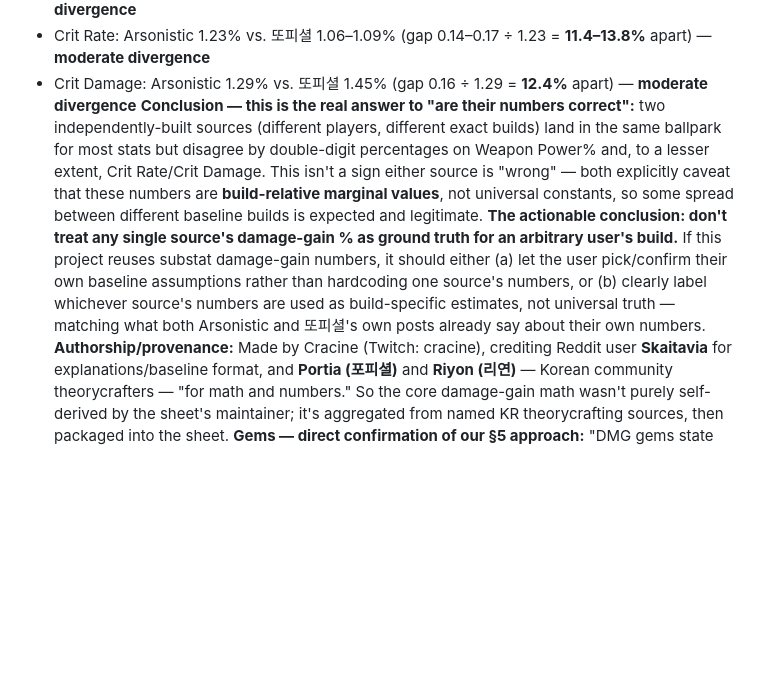
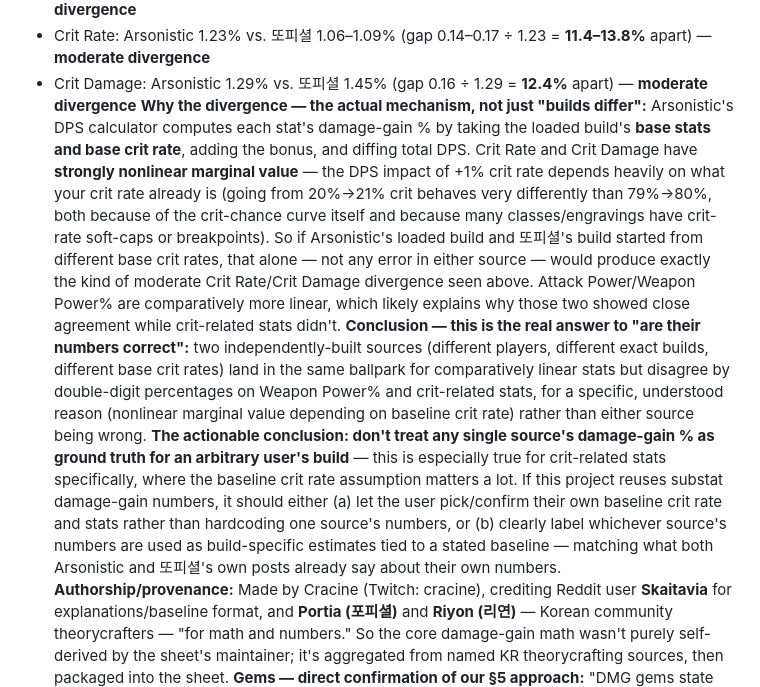
Before and after one commit to craftedswift/lostark-gold-to-damage-efficiency-, a Markdown page: RESEARCH.md, the part around the change. Rendered like a GitHub page; blank space fills up the shorter version.

Commit message:
Explain the mechanism behind the Crit Rate/Weapon Power divergence
User pointed out that Arsonistic's calculator derives dmg-gain % from
the loaded build's base stats and base crit rate, then diffs DPS.
Crit Rate/Crit Damage have strongly nonlinear marginal value depending
on baseline crit rate (soft-caps, breakpoints, the crit-chance curve
itself), so two sources with different starting crit rates would
diverge on exactly those stats even with no error in either one -
which matches what was actually observed (crit-related stats diverged
more than Attack Power/Additional Damage, which are more linear).

Sharpens the actionable conclusion: crit-related numbers specifically
need a stated baseline crit rate to mean anything, not just a general
"builds vary" caveat.

Co-Authored-By: Claude Sonnet 5 <noreply@anthropic.com>

```diff
--- a/RESEARCH.md
+++ b/RESEARCH.md
@@ -103,21 +103,36 @@ specifically — not a symmetric measure, just a consistent one) —
 - Weapon Power%: Arsonistic 1.03% vs. 또피셜 1.49% (gap 0.46 ÷ 1.03 = **44.7%** apart) — **notable divergence**
 - Crit Rate: Arsonistic 1.23% vs. 또피셜 1.06–1.09% (gap 0.14–0.17 ÷ 1.23 = **11.4–13.8%** apart) — **moderate divergence**
 - Crit Damage: Arsonistic 1.29% vs. 또피셜 1.45% (gap 0.16 ÷ 1.29 = **12.4%** apart) — **moderate divergence**
+**Why the divergence — the actual mechanism, not just "builds differ":**
+Arsonistic's DPS calculator computes each stat's damage-gain % by taking
+the loaded build's **base stats and base crit rate**, adding the bonus,
+and diffing total DPS. Crit Rate and Crit Damage have **strongly
+nonlinear marginal value** — the DPS impact of +1% crit rate depends
+heavily on what your crit rate already is (going from 20%→21% crit
+behaves very differently than 79%→80%, both because of the crit-chance
+curve itself and because many classes/engravings have crit-rate
+soft-caps or breakpoints). So if Arsonistic's loaded build and 또피셜's
+build started from different base crit rates, that alone — not any
+error in either source — would produce exactly the kind of moderate
+Crit Rate/Crit Damage divergence seen above. Attack Power/Weapon Power%
+are comparatively more linear, which likely explains why those two
+showed close agreement while crit-related stats didn't.
 **Conclusion — this is the real answer to "are their numbers correct":**
 two independently-built sources (different players, different exact
-builds) land in the same ballpark for most stats but disagree by
-double-digit percentages on Weapon Power% and, to a lesser extent, Crit
-Rate/Crit Damage. This isn't a sign either source is "wrong" — both
-explicitly caveat that these numbers are **build-relative marginal
-values**, not universal constants, so some spread between different
-baseline builds is expected and legitimate. **The actionable conclusion:
-don't treat any single source's damage-gain % as ground truth for an
-arbitrary user's build.** If this project reuses substat damage-gain
-numbers, it should either (a) let the user pick/confirm their own
-baseline assumptions rather than hardcoding one source's numbers, or (b)
-clearly label whichever source's numbers are used as build-specific
-estimates, not universal truth — matching what both Arsonistic and
-또피셜's own posts already say about their own numbers.
+builds, different base crit rates) land in the same ballpark for
+comparatively linear stats but disagree by double-digit percentages on
+Weapon Power% and crit-related stats, for a specific, understood reason
+(nonlinear marginal value depending on baseline crit rate) rather than
+either source being wrong. **The actionable conclusion: don't treat any
+single source's damage-gain % as ground truth for an arbitrary user's
+build** — this is especially true for crit-related stats specifically,
+where the baseline crit rate assumption matters a lot. If this project
+reuses substat damage-gain numbers, it should either (a) let the user
+pick/confirm their own baseline crit rate and stats rather than
+hardcoding one source's numbers, or (b) clearly label whichever source's
+numbers are used as build-specific estimates tied to a stated baseline
+— matching what both Arsonistic and 또피셜's own posts already say about
+their own numbers.
 **Authorship/provenance:** Made by Cracine (Twitch: cracine), crediting
 Reddit user **Skaitavia** for explanations/baseline format, and
 **Portia (포피셜)** and **Riyon (리연)** — Korean community
```
